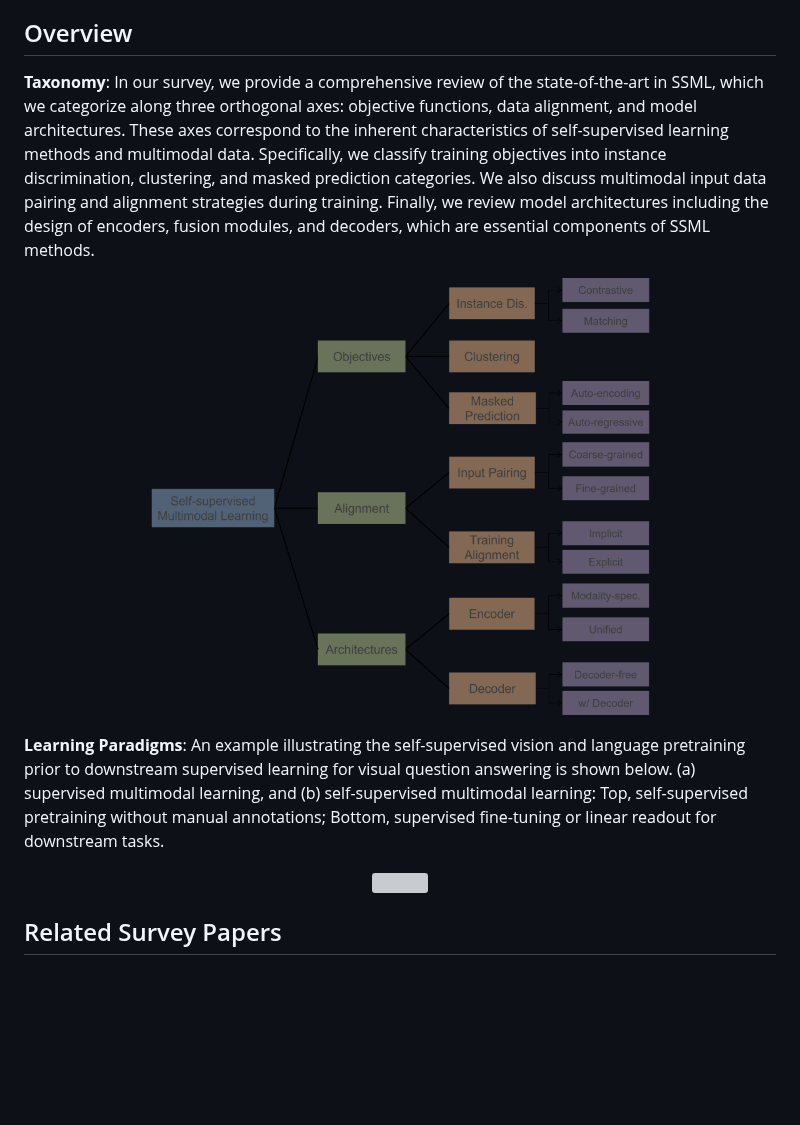
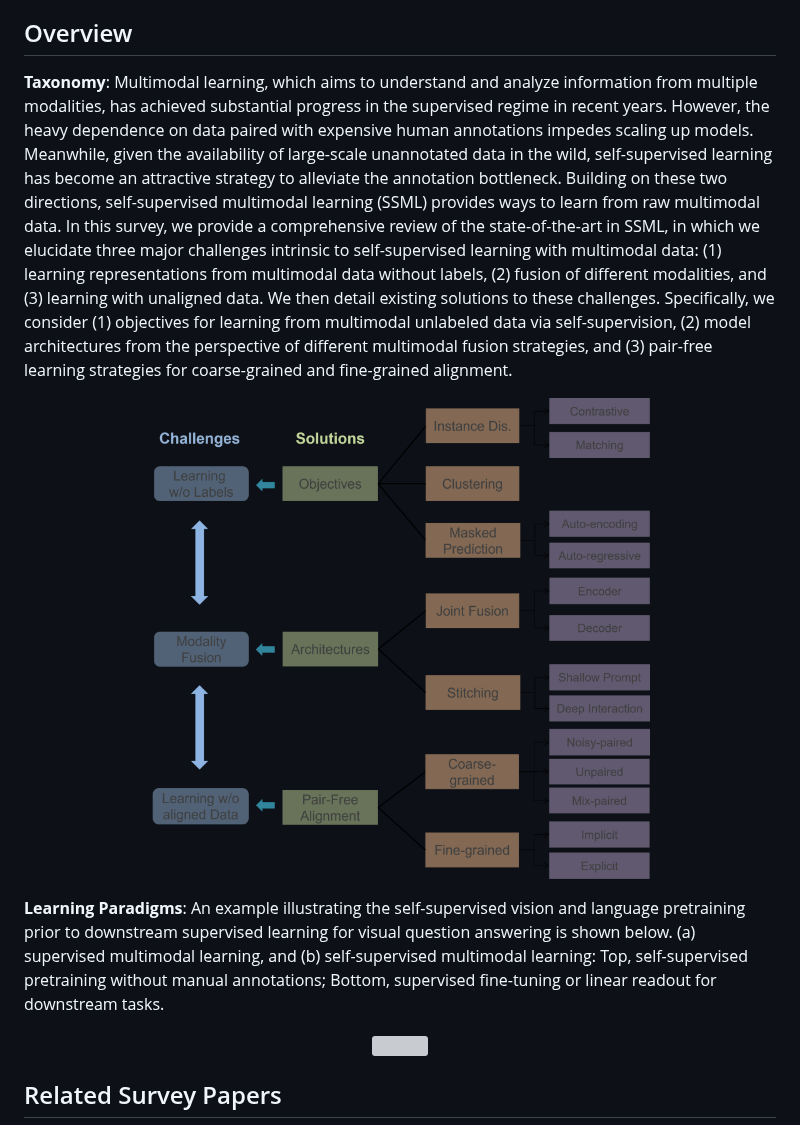
Before and after one commit to ys-zong/awesome-self-supervised-multimodal-learning, a Markdown page: README.md, the part around the change. Rendered like a GitHub page; pictures changed too: figs/taxo.png; blank space fills up the shorter version; grey boxes are pictures that could not be loaded.

Commit message:
update taxonomy

```diff
--- a/README.md
+++ b/README.md
@@ -37,14 +37,13 @@ A curated list of awesome self-supervised multimodal learning resources. Check o
   - [Point Cloud Datasets](#point-cloud-datasets)
 
 ## Overview
-**Taxonomy**: In our survey, we provide a comprehensive review of the state-of-the-art in SSML, which we categorize along three orthogonal axes: objective functions, data alignment, and model architectures. These axes correspond to the inherent characteristics of self-supervised learning methods and multimodal data. Specifically, we classify training objectives into instance discrimination, clustering, and masked prediction categories. We also discuss multimodal input data pairing and alignment strategies during training. Finally, we review model architectures including the design of encoders, fusion modules, and decoders, which are essential components of SSML methods.
+**Taxonomy**: Multimodal learning, which aims to understand and analyze information from multiple modalities, has achieved substantial progress in the supervised regime in recent years. However, the heavy dependence on data paired with expensive human annotations impedes scaling up models. Meanwhile, given the availability of large-scale unannotated data in the wild, self-supervised learning has become an attractive strategy to alleviate the annotation bottleneck. Building on these two directions, self-supervised multimodal learning (SSML) provides ways to learn from raw multimodal data. In this survey, we provide a comprehensive review of the state-of-the-art in SSML, in which we elucidate three major challenges intrinsic to self-supervised learning with multimodal data: (1) learning representations from multimodal data without labels, (2) fusion of different modalities, and (3) learning with unaligned data. We then detail existing solutions to these challenges. Specifically, we consider (1) objectives for learning from multimodal unlabeled data via self-supervision, (2) model architectures from the perspective of different multimodal fusion strategies, and (3) pair-free learning strategies for coarse-grained and fine-grained alignment.
 
 <p align="center">
   <img src=figs/taxo.png width="500">
 </p>
 
-**Learning Paradigms**: An example illustrating the self-supervised vision and language pretraining prior to downstream supervised learning
-for visual question answering is shown below. (a) supervised multimodal learning, and (b) self-supervised multimodal learning: Top, self-supervised pretraining without manual annotations; Bottom, supervised fine-tuning or linear readout for downstream tasks.
+**Learning Paradigms**: An example illustrating the self-supervised vision and language pretraining prior to downstream supervised learning for visual question answering is shown below. (a) supervised multimodal learning, and (b) self-supervised multimodal learning: Top, self-supervised pretraining without manual annotations; Bottom, supervised fine-tuning or linear readout for downstream tasks.
 
 <p align="center">
   <img src="figs/paradigms.png" width="500">
```
